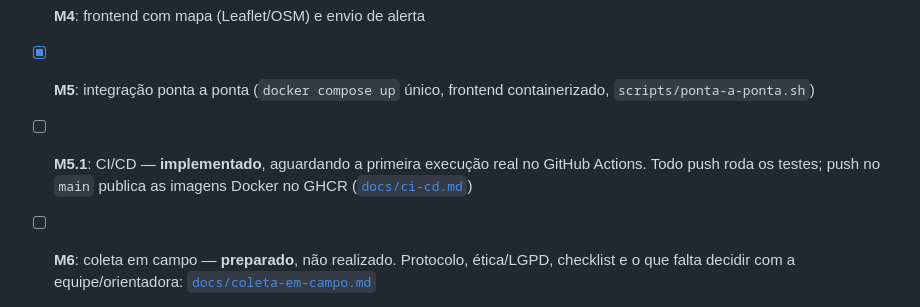
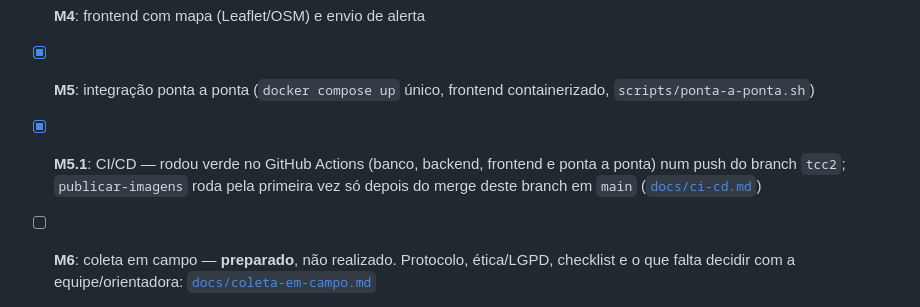
Before and after one commit to rlbuff7/mackenzie-sem-barreiras, a Markdown page: README.md, the part around the change. Drawn GitHub-style.

Commit message:
docs: marca M5.1 como concluído no README
A execução real no GitHub Actions (run 36525444135) rodou banco, backend,
frontend e ponta a ponta verdes num push do branch tcc2, com publicar-imagens
pulado fora do main, como esperado.

Co-Authored-By: Claude Sonnet 5 <noreply@anthropic.com>

```diff
--- a/README.md
+++ b/README.md
@@ -164,9 +164,9 @@ uv run python -m scripts.gerar_figura_funil --origem simulacao
 - [x] **M4**: frontend com mapa (Leaflet/OSM) e envio de alerta
 - [x] **M5**: integração ponta a ponta (`docker compose up` único, frontend
       containerizado, `scripts/ponta-a-ponta.sh`)
-- [ ] **M5.1**: CI/CD — **implementado**, aguardando a primeira execução real no
-      GitHub Actions. Todo push roda os testes; push no `main` publica as imagens
-      Docker no GHCR ([`docs/ci-cd.md`](docs/ci-cd.md))
+- [x] **M5.1**: CI/CD — rodou verde no GitHub Actions (banco, backend, frontend e
+      ponta a ponta) num push do branch `tcc2`; `publicar-imagens` roda pela primeira
+      vez só depois do merge deste branch em `main` ([`docs/ci-cd.md`](docs/ci-cd.md))
 - [ ] **M6**: coleta em campo — **preparado**, não realizado. Protocolo, ética/LGPD,
       checklist e o que falta decidir com a equipe/orientadora:
       [`docs/coleta-em-campo.md`](docs/coleta-em-campo.md)
```
